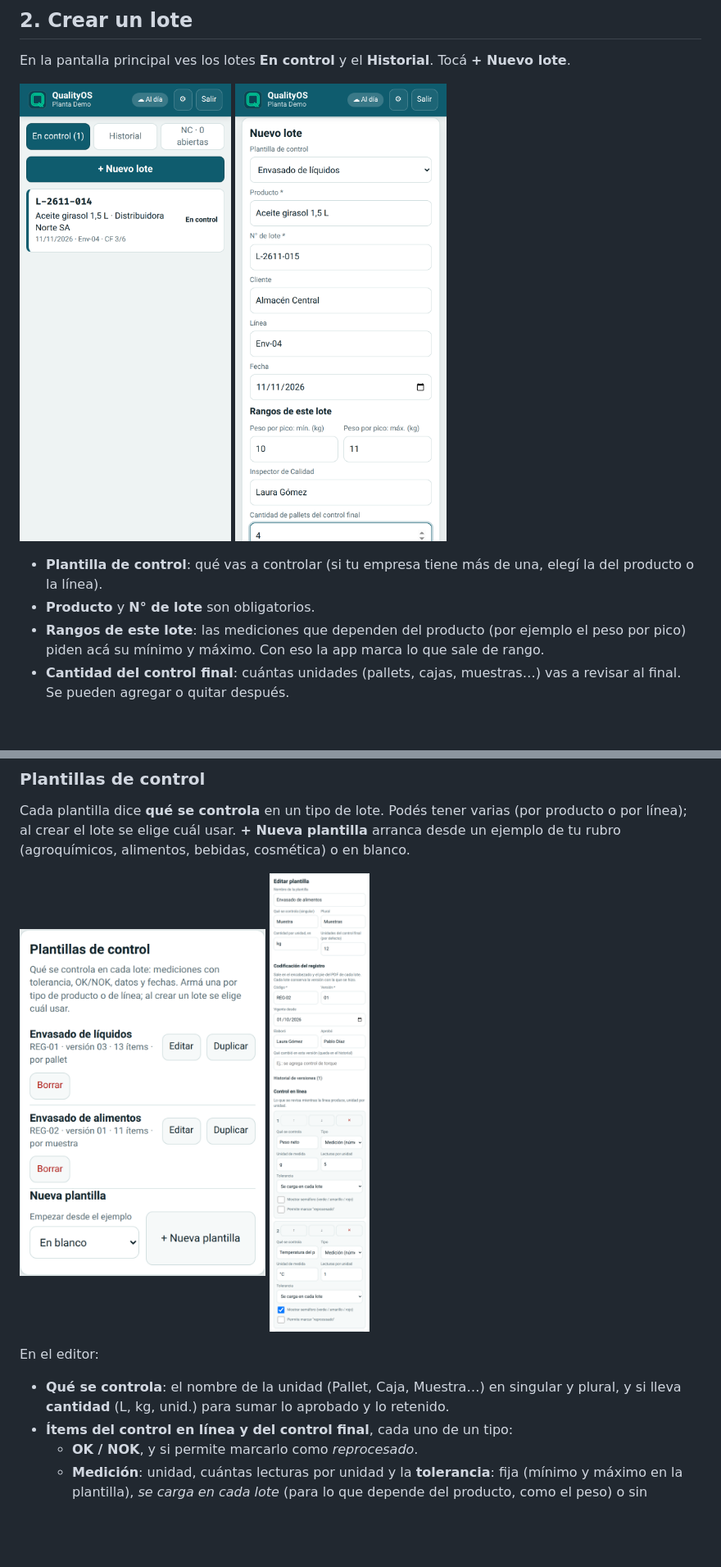
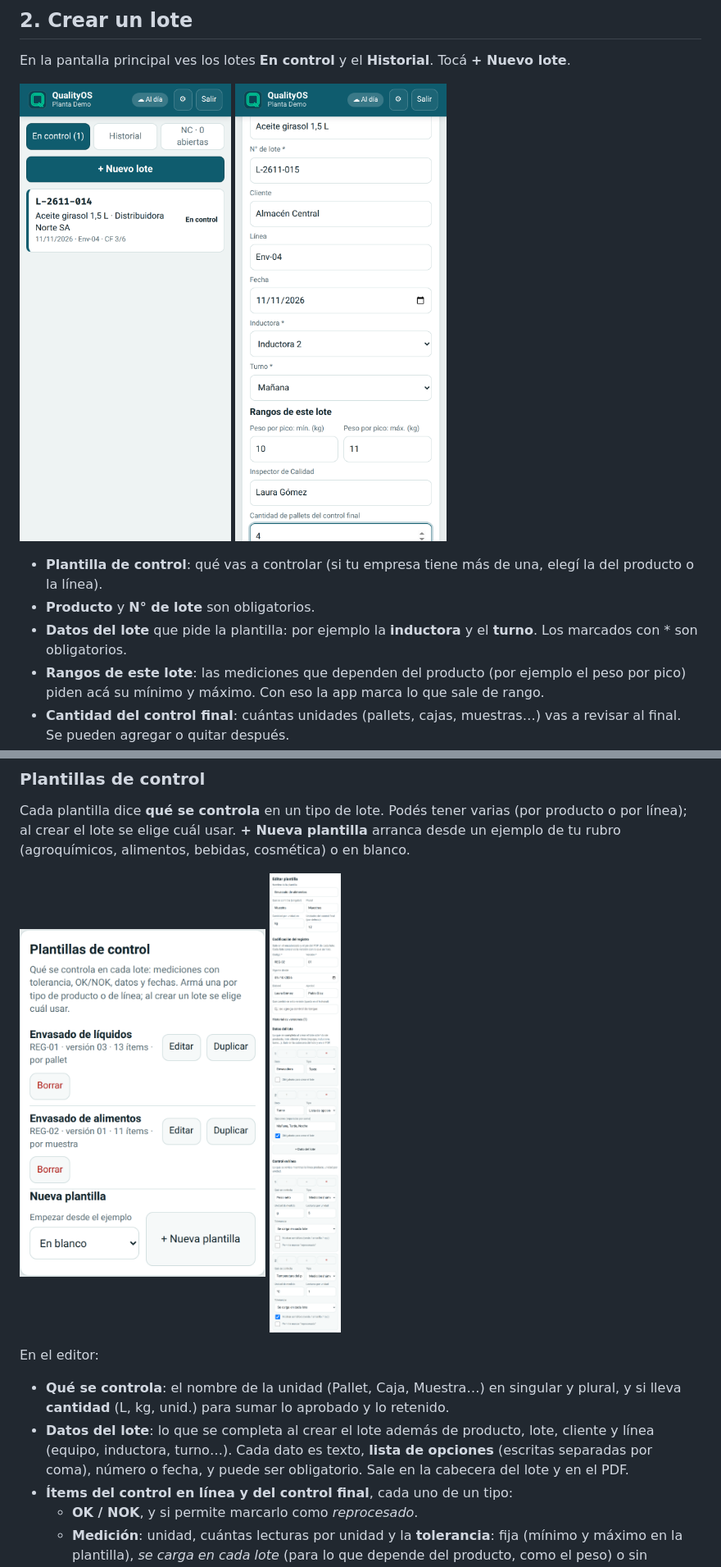
Before and after one commit to roca-byte/qualityos, a Markdown page: docs/GUIA.md, 2 parts joined by grey strips. Shown at 82% size. Drawn GitHub-style; pictures changed too: docs/img/04-nuevo-lote.png, docs/img/16-editor-plantilla.png; blank space fills up the shorter version.

```diff
--- a/docs/GUIA.md
+++ b/docs/GUIA.md
@@ -55,6 +55,8 @@ En la pantalla principal ves los lotes **En control** y el **Historial**. Tocá
 - **Plantilla de control**: qué vas a controlar (si tu empresa tiene más de una, elegí la del
   producto o la línea).
 - **Producto** y **N° de lote** son obligatorios.
+- **Datos del lote** que pide la plantilla: por ejemplo la **inductora** y el **turno**. Los
+  marcados con * son obligatorios.
 - **Rangos de este lote**: las mediciones que dependen del producto (por ejemplo el peso por
   pico) piden acá su mínimo y máximo. Con eso la app marca lo que sale de rango.
 - **Cantidad del control final**: cuántas unidades (pallets, cajas, muestras…) vas a revisar al
@@ -192,6 +194,10 @@ En el editor:
 
 - **Qué se controla**: el nombre de la unidad (Pallet, Caja, Muestra…) en singular y plural, y
   si lleva **cantidad** (L, kg, unid.) para sumar lo aprobado y lo retenido.
+- **Datos del lote**: lo que se completa al crear el lote además de producto, lote, cliente y
+  línea (equipo, inductora, turno…). Cada dato es texto, **lista de opciones** (escritas
+  separadas por coma), número o fecha, y puede ser obligatorio. Sale en la cabecera del lote y
+  en el PDF.
 - **Ítems del control en línea y del control final**, cada uno de un tipo:
   - **OK / NOK**, y si permite marcarlo como *reprocesado*.
   - **Medición**: unidad, cuántas lecturas por unidad y la **tolerancia**: fija (mínimo y máximo
```
Also changed, not shown: CONTEXTO.md (+15 -4 lines), docs/DISENO.md (+5 -0 lines), docs/img/01-acceso.png, docs/img/10-registro-pdf.png, 12 other files.
